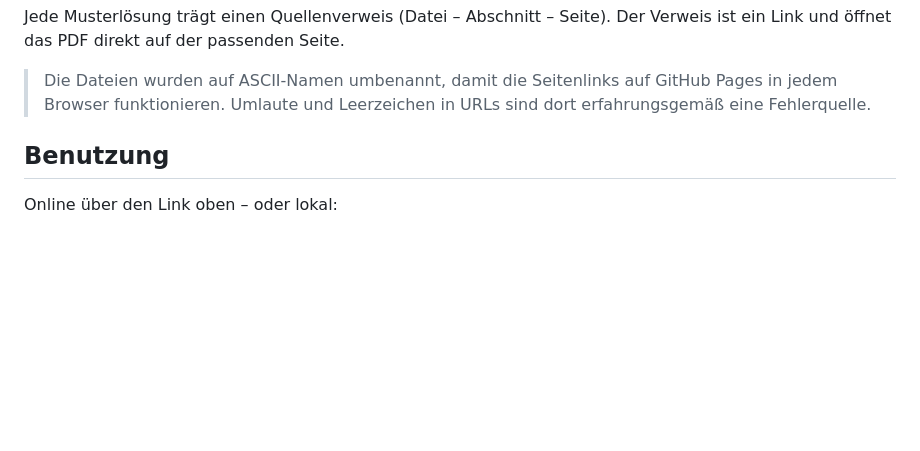
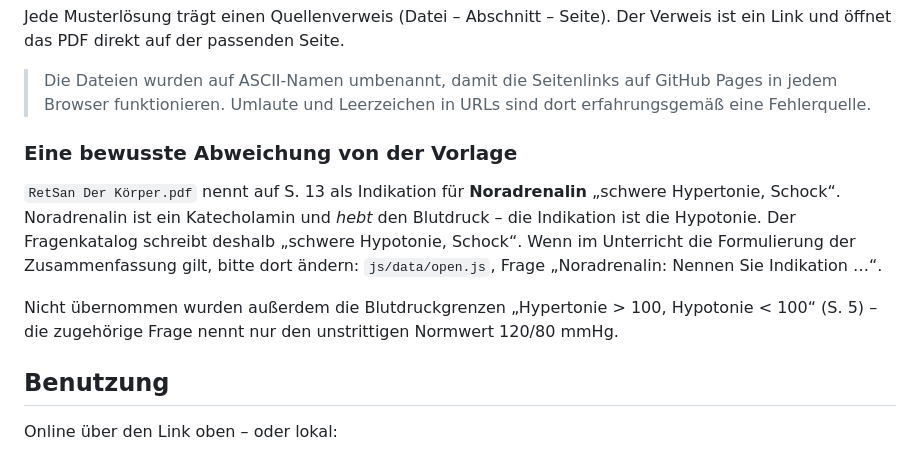
Before and after one commit to Shogoki/rettsan-pruefungstrainer, a Markdown page: README.md, the part around the change. Rendered like a GitHub page; blank space fills up the shorter version.

Commit message:
Doku: Abweichung bei der Noradrenalin-Indikation festhalten
Die Zusammenfassung nennt 'schwere Hypertonie' als Indikation für
Noradrenalin; das Katecholamin hebt den Blutdruck, die Indikation ist
die Hypotonie. Der Katalog korrigiert das, der README hält es fest.

Co-Authored-By: Claude Opus 5 (1M context) <noreply@anthropic.com>

```diff
--- a/README.md
+++ b/README.md
@@ -83,6 +83,17 @@ Link und öffnet das PDF direkt auf der passenden Seite.
 > Die Dateien wurden auf ASCII-Namen umbenannt, damit die Seitenlinks auf GitHub Pages in
 > jedem Browser funktionieren. Umlaute und Leerzeichen in URLs sind dort erfahrungsgemäß
 > eine Fehlerquelle.
+
+### Eine bewusste Abweichung von der Vorlage
+
+`RetSan Der Körper.pdf` nennt auf S. 13 als Indikation für **Noradrenalin** „schwere
+Hypertonie, Schock“. Noradrenalin ist ein Katecholamin und *hebt* den Blutdruck – die
+Indikation ist die Hypo­tonie. Der Fragenkatalog schreibt deshalb „schwere Hypotonie,
+Schock“. Wenn im Unterricht die Formulierung der Zusammenfassung gilt, bitte dort ändern:
+`js/data/open.js`, Frage „Noradrenalin: Nennen Sie Indikation …“.
+
+Nicht übernommen wurden außerdem die Blutdruckgrenzen „Hypertonie > 100, Hypotonie < 100“
+(S. 5) – die zugehörige Frage nennt nur den unstrittigen Normwert 120/80 mmHg.
 
 ## Benutzung
 
```
